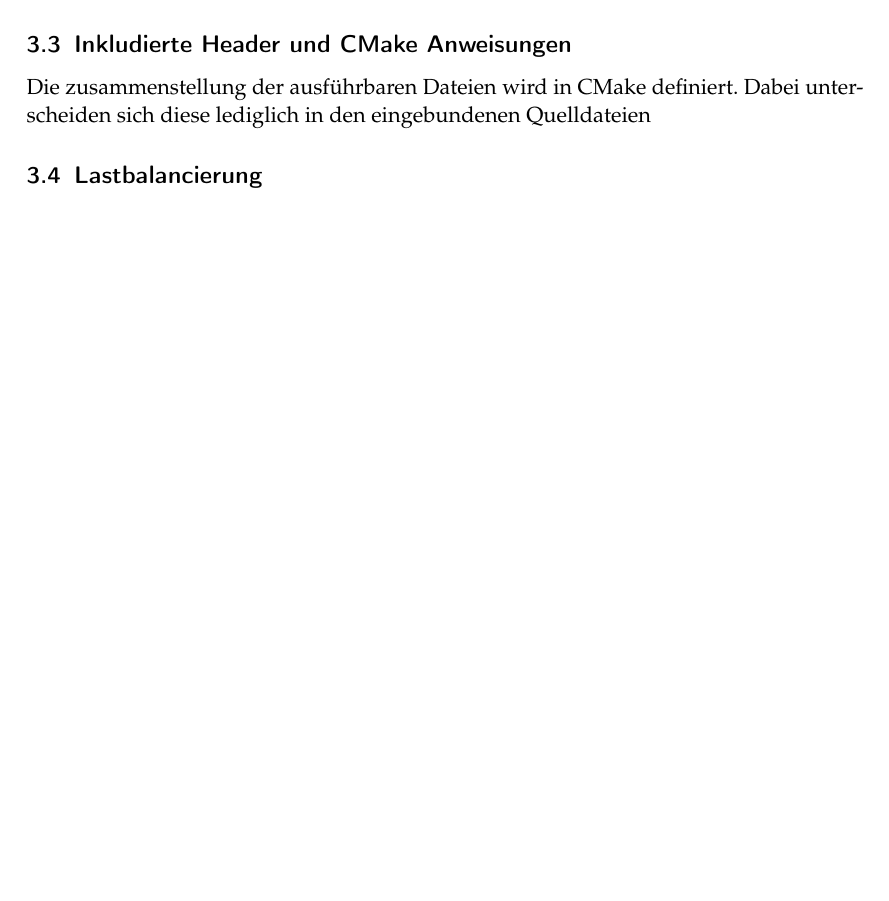
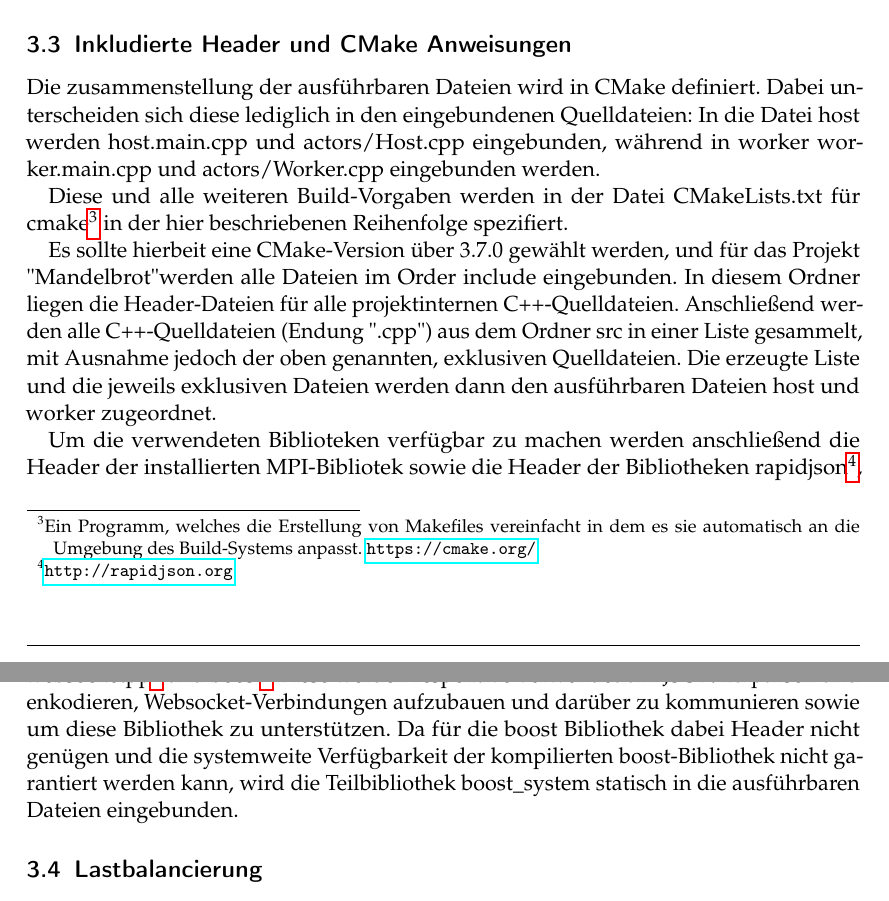
Before and after one commit to eragp/mandelbrot, a LaTeX document (doc/ausarbeitung/Ausarbeitung.tex, which reads doc/ausarbeitung/Implementierung.tex): part of page 6 of 12 before the commit and two parts of pages 6 and 7 of 12 after it, the two joined at a grey line, cut so that both start at the same text, the shorter picture padded with empty space. The pictures show the PDF file doc/ausarbeitung/Ausarbeitung.pdf that the author committed with the source.

Commit message:
Add a few sentences about CMake

```diff
--- a/doc/ausarbeitung/Implementierung.tex
+++ b/doc/ausarbeitung/Implementierung.tex
@@ -75,7 +75,24 @@ Dazu besteht das Backend aus zwei ausführbaren Dateien, host und worker. % Code
 \subsection{Inkludierte Header und CMake Anweisungen}
 
 Die zusammenstellung der ausführbaren Dateien wird in CMake definiert.
-Dabei unterscheiden sich diese lediglich in den eingebundenen Quelldateien
+Dabei unterscheiden sich diese lediglich in den eingebundenen Quelldateien:
+In die Datei host werden host.main.cpp und actors/Host.cpp eingebunden, während
+in worker worker.main.cpp und actors/Worker.cpp eingebunden werden.
+
+Diese und alle weiteren Build-Vorgaben werden in der Datei CMakeLists.txt für
+cmake\footnote{Ein Programm, welches die Erstellung von Makefiles vereinfacht in dem es sie automatisch an die Umgebung des Build-Systems anpasst. \url{https://cmake.org/}}
+in der hier beschriebenen Reihenfolge spezifiert.
+
+Es sollte hierbeit eine CMake-Version über 3.7.0 gewählt werden, und für das Projekt "Mandelbrot" werden alle
+Dateien im Order include eingebunden. In diesem Ordner liegen die Header-Dateien für alle projektinternen C++-Quelldateien.
+Anschließend werden alle C++-Quelldateien (Endung ".cpp") aus dem Ordner src in einer Liste gesammelt, mit Ausnahme jedoch der oben genannten, exklusiven Quelldateien.
+Die erzeugte Liste und die jeweils exklusiven Dateien werden dann den ausführbaren Dateien host und worker zugeordnet.
+
+Um die verwendeten Biblioteken verfügbar zu machen werden anschließend die Header der installierten MPI-Bibliotek
+sowie die Header der Bibliotheken rapidjson\footnote{\url{http://rapidjson.org}}, websocketpp\footnote{\url{https://github.com/zaphoyd/websocketpp}} und boost\footnote{\url{https://www.boost.org/}}
+Diese werden respektive verwendet um JSON zu parsen und enkodieren, Websocket-Verbindungen aufzubauen und darüber zu kommunieren sowie um diese Bibliothek zu unterstützen.
+Da für die boost Bibliothek dabei Header nicht genügen und die systemweite Verfügbarkeit der kompilierten boost-Bibliothek nicht garantiert werden kann, wird die Teilbibliothek boost\_system statisch
+in die ausführbaren Dateien eingebunden.
 
 \subsection{Lastbalancierung}
 Um die Mandelbrotmenge effizient parallel zu berechnen, muss die Last gleichmäßig auf die Worker verteilt werden.
```
Also changed, not shown: doc/ausarbeitung/Ausarbeitung.pdf, doc/ausarbeitung/Implementierung.tex (3 more changed lines).
